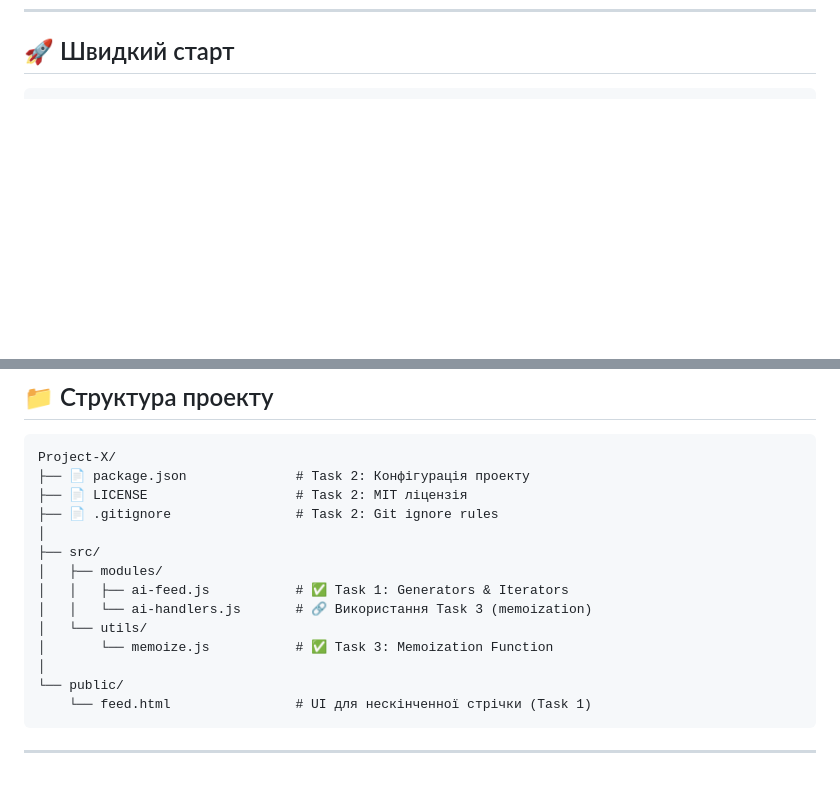
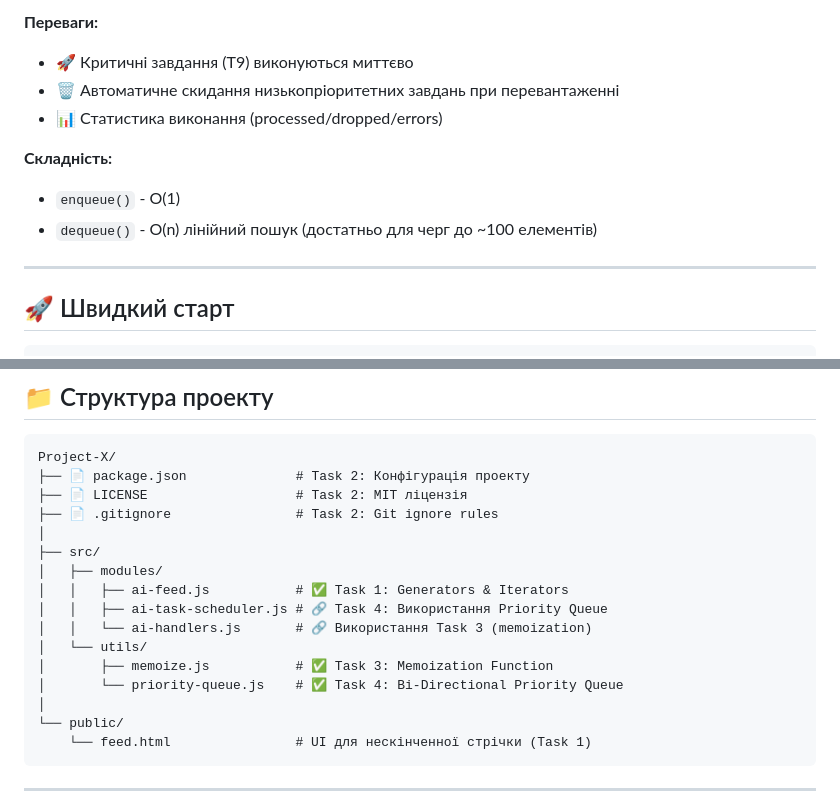
Before and after one commit to Stefect/Project-X, a Markdown page: README.md, 2 parts joined by grey strips. Rendered like a GitHub page; blank space fills up the shorter version.

````diff
--- a/README.md
+++ b/README.md
@@ -174,3 +250,14 @@ memoizedFn.clearCache() // Очистити кеш
+**Переваги:**
+- 🚀 Критичні завдання (T9) виконуються миттєво
+- 🗑️ Автоматичне скидання низькопріоритетних завдань при перевантаженні
+- 📊 Статистика виконання (processed/dropped/errors)
+
+**Складність:**
+- `enqueue()` - O(1)
+- `dequeue()` - O(n) лінійний пошук (достатньо для черг до ~100 елементів)
+
+---
+
 ## 🚀 Швидкий старт
 
 ```bash
@@ -202,9 +289,11 @@ Project-X/
 ├── src/
 │   ├── modules/
 │   │   ├── ai-feed.js           # ✅ Task 1: Generators & Iterators
+│   │   ├── ai-task-scheduler.js # 🔗 Task 4: Використання Priority Queue
 │   │   └── ai-handlers.js       # 🔗 Використання Task 3 (memoization)
 │   └── utils/
-│       └── memoize.js           # ✅ Task 3: Memoization Function
+│       ├── memoize.js           # ✅ Task 3: Memoization Function
+│       └── priority-queue.js    # ✅ Task 4: Bi-Directional Priority Queue
 │
 └── public/
     └── feed.html                # UI для нескінченної стрічки (Task 1)
````
Also changed, not shown: other parts of README.md (+76 -0 lines).
